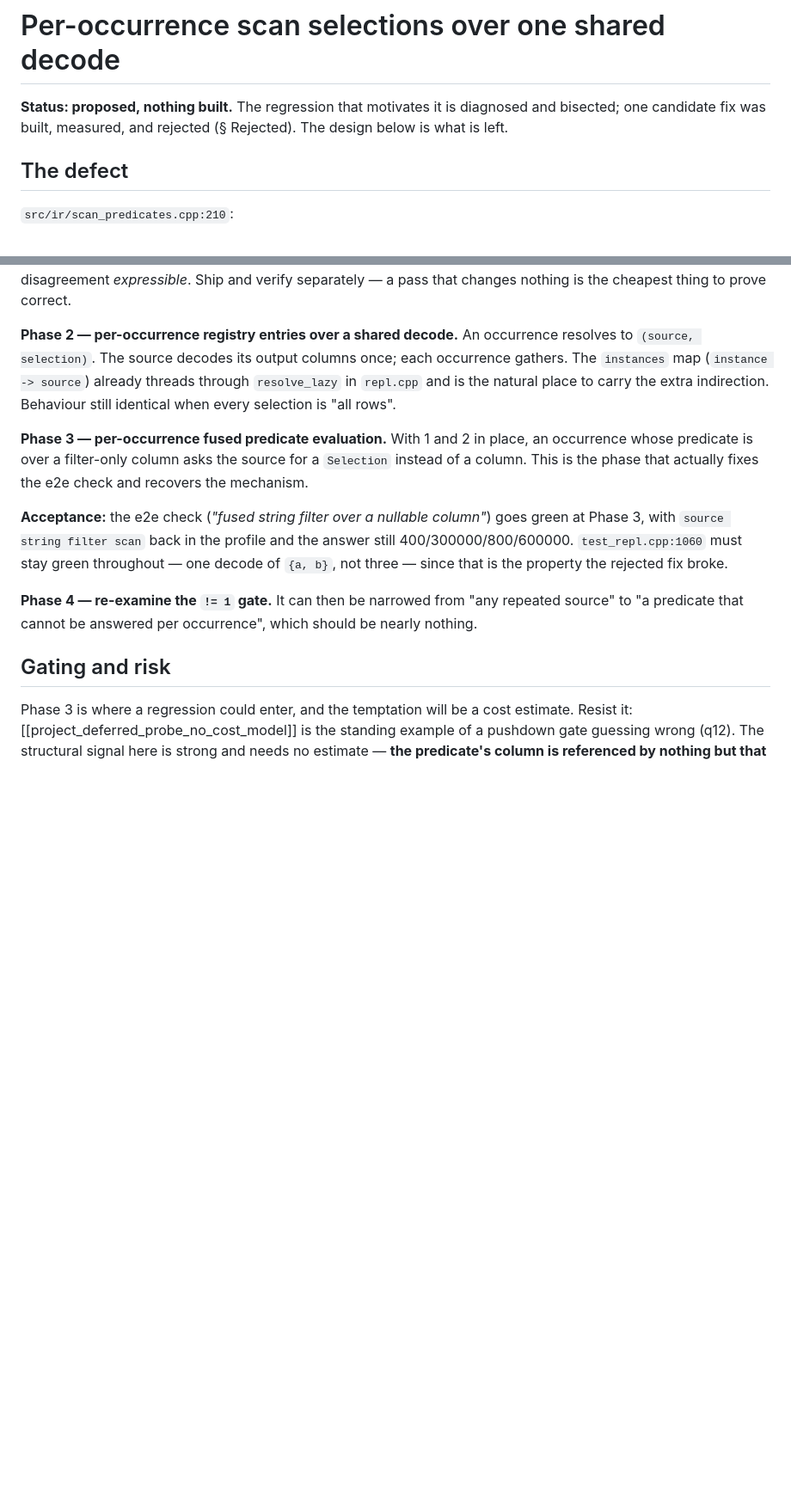
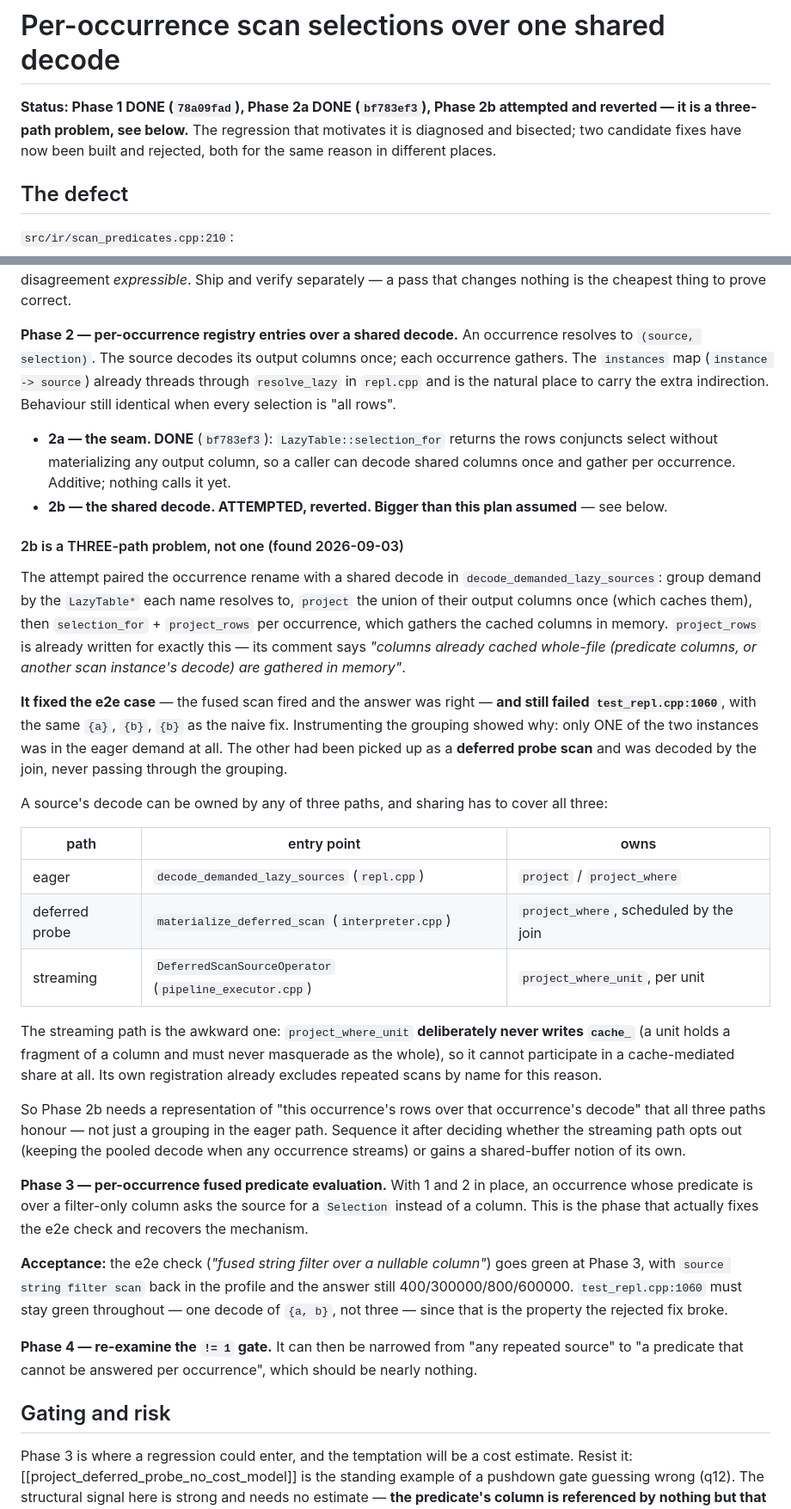
Before and after one commit to bobjansen/Ibex, a Markdown page: plans/per-occurrence-scan-selections-plan.md, 2 parts joined by grey strips. Shown at 86% size. Rendered like a GitHub page; blank space fills up the shorter version.

Commit message:
plans: Phase 2b is a three-path problem
Phase 2 assumed one decode path. It is three, and sharing has to cover all of
them: the eager path (decode_demanded_lazy_sources), the deferred probe
(materialize_deferred_scan, scheduled by the join), and streaming
(DeferredScanSourceOperator, per unit).

The attempt grouped demand by the LazyTable each name resolves to, decoded the
union of output columns once, and gathered per occurrence with selection_for +
project_rows. That fixed the e2e case -- fused scan fired, answer correct -- and
still failed test_repl.cpp:1060 with the same {a},{b},{b} as the naive fix.
Instrumenting the grouping showed only ONE instance reached the eager demand;
the other had been taken as a deferred probe scan and was decoded by the join.

The streaming path is the awkward one: project_where_unit deliberately never
writes cache_, since a unit holds a fragment of a column and must not
masquerade as the whole, so it cannot join a cache-mediated share at all.

Records the finding and the table of owners so the next attempt starts from the
real shape. Phase 1 and the Phase 2a seam are unaffected and remain in.

Co-Authored-By: Claude Opus 5 <noreply@anthropic.com>

```diff
--- a/plans/per-occurrence-scan-selections-plan.md
+++ b/plans/per-occurrence-scan-selections-plan.md
@@ -7,9 +7,10 @@ metadata:
 
 # Per-occurrence scan selections over one shared decode
 
-**Status: proposed, nothing built.** The regression that motivates it is
-diagnosed and bisected; one candidate fix was built, measured, and rejected
-(§ Rejected). The design below is what is left.
+**Status: Phase 1 DONE (`78a09fad`), Phase 2a DONE (`bf783ef3`), Phase 2b
+attempted and reverted — it is a three-path problem, see below.** The regression
+that motivates it is diagnosed and bisected; two candidate fixes have now been
+built and rejected, both for the same reason in different places.
 
 ## The defect
 
@@ -142,6 +143,49 @@ columns once; each occurrence gathers. The `instances` map
 is the natural place to carry the extra indirection. Behaviour still identical
 when every selection is "all rows".
 
+- **2a — the seam. DONE** (`bf783ef3`): `LazyTable::selection_for` returns the
+  rows conjuncts select without materializing any output column, so a caller can
+  decode shared columns once and gather per occurrence. Additive; nothing calls
+  it yet.
+- **2b — the shared decode. ATTEMPTED, reverted. Bigger than this plan
+  assumed** — see below.
+
+#### 2b is a THREE-path problem, not one (found 2026-09-03)
+
+The attempt paired the occurrence rename with a shared decode in
+`decode_demanded_lazy_sources`: group demand by the `LazyTable*` each name
+resolves to, `project` the union of their output columns once (which caches
+them), then `selection_for` + `project_rows` per occurrence, which gathers the
+cached columns in memory. `project_rows` is already written for exactly this —
+its comment says *"columns already cached whole-file (predicate columns, or
+another scan instance's decode) are gathered in memory"*.
+
+**It fixed the e2e case** — the fused scan fired and the answer was right — **and
+still failed `test_repl.cpp:1060`**, with the same `{a}`, `{b}`, `{b}` as the
+naive fix. Instrumenting the grouping showed why: only ONE of the two instances
+was in the eager demand at all. The other had been picked up as a **deferred
+probe scan** and was decoded by the join, never passing through the grouping.
+
+A source's decode can be owned by any of three paths, and sharing has to cover
+all three:
+
+| path | entry point | owns |
+|------|-------------|------|
+| eager | `decode_demanded_lazy_sources` (`repl.cpp`) | `project` / `project_where` |
+| deferred probe | `materialize_deferred_scan` (`interpreter.cpp`) | `project_where`, scheduled by the join |
+| streaming | `DeferredScanSourceOperator` (`pipeline_executor.cpp`) | `project_where_unit`, per unit |
+
+The streaming path is the awkward one: `project_where_unit` **deliberately never
+writes `cache_`** (a unit holds a fragment of a column and must never masquerade
+as the whole), so it cannot participate in a cache-mediated share at all. Its
+own registration already excludes repeated scans by name for this reason.
+
+So Phase 2b needs a representation of "this occurrence's rows over that
+occurrence's decode" that all three paths honour — not just a grouping in the
+eager path. Sequence it after deciding whether the streaming path opts out
+(keeping the pooled decode when any occurrence streams) or gains a shared-buffer
+notion of its own.
+
 **Phase 3 — per-occurrence fused predicate evaluation.**
 With 1 and 2 in place, an occurrence whose predicate is over a filter-only
 column asks the source for a `Selection` instead of a column. This is the phase
```
